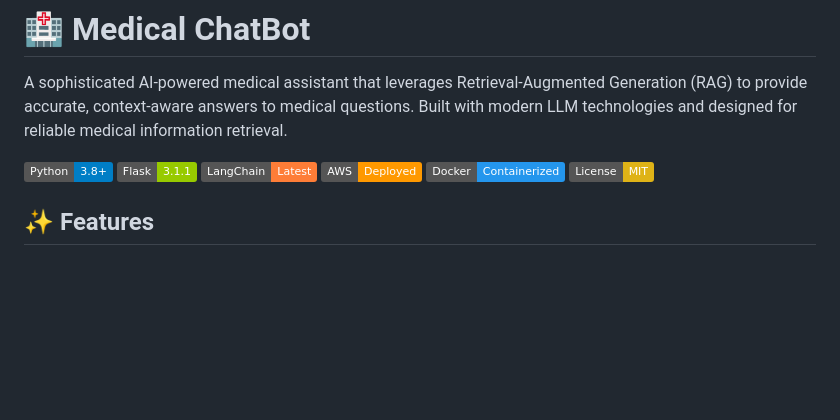
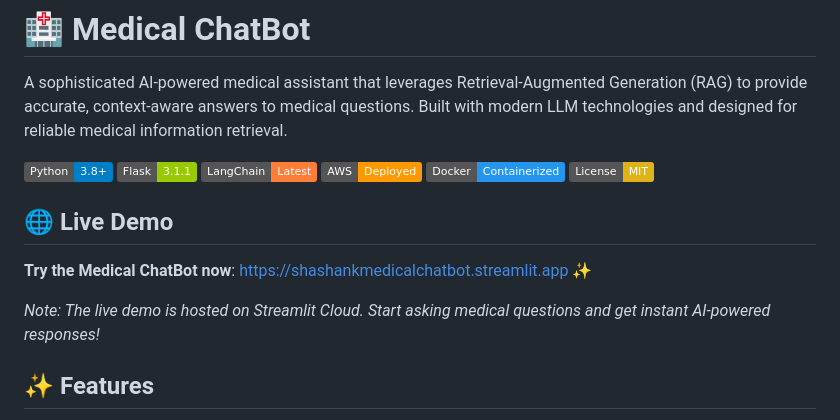
Before and after one commit to Shashank0406/Medical_ChatBot, a Markdown page: README.md, the part around the change. Drawn GitHub-style; badges without logos; blank space fills up the shorter version.

Commit message:
demo link for the project

```diff
--- a/README.md
+++ b/README.md
@@ -8,6 +8,12 @@ A sophisticated AI-powered medical assistant that leverages Retrieval-Augmented
 ![AWS](https://img.shields.io/badge/AWS-Deployed-FF9900.svg)
 ![Docker](https://img.shields.io/badge/Docker-Containerized-2496ED.svg)
 ![License](https://img.shields.io/badge/License-MIT-yellow.svg)
+
+## 🌐 Live Demo
+
+**Try the Medical ChatBot now**: [https://shashankmedicalchatbot.streamlit.app](https://shashankmedicalchatbot.streamlit.app) ✨
+
+*Note: The live demo is hosted on Streamlit Cloud. Start asking medical questions and get instant AI-powered responses!*
 
 ## ✨ Features
 
```
